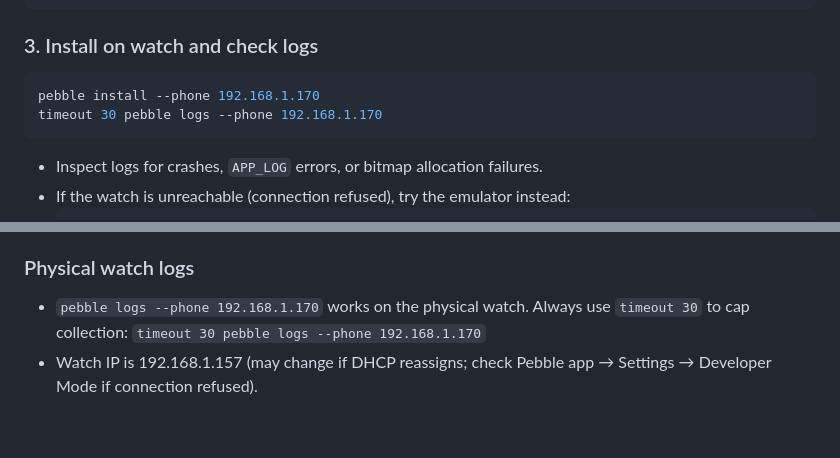
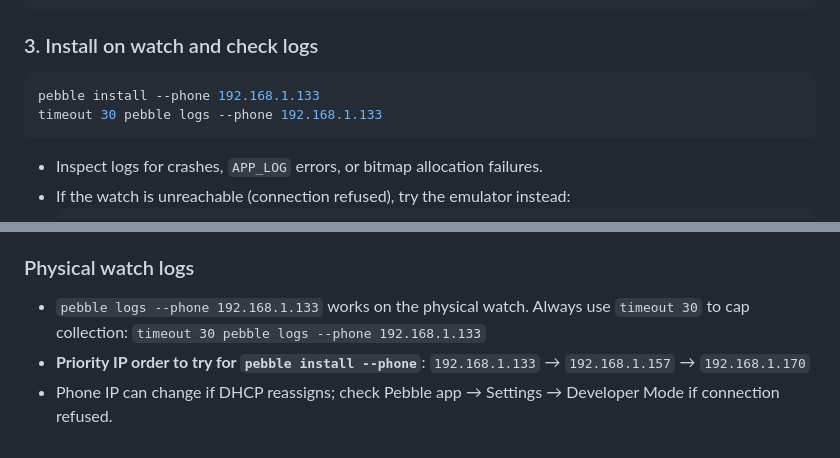
Before and after one commit to Sichroteph/Din-Clean-App, a Markdown page: .github/copilot-instructions.md, 2 parts joined by grey strips. Rendered like a GitHub page.

````diff
--- a/.github/copilot-instructions.md
+++ b/.github/copilot-instructions.md
@@ -20,8 +20,8 @@ git push origin main
 
 ### 3. Install on watch and check logs
 ```bash
-pebble install --phone 192.168.1.170
-timeout 30 pebble logs --phone 192.168.1.170
+pebble install --phone 192.168.1.133
+timeout 30 pebble logs --phone 192.168.1.133
 ```
 - Inspect logs for crashes, `APP_LOG` errors, or bitmap allocation failures.
 - If the watch is unreachable (connection refused), try the emulator instead:
@@ -94,5 +94,6 @@ git checkout main
 - To dismiss a menu window with UP/DOWN at boundary: attach a custom `ClickConfigProvider` to the window (not the MenuLayer), detect UP when `menu_layer_get_selected_index()` row == 0, and pop the window manually. Same for DOWN at last item.
 
 ### Physical watch logs
-- `pebble logs --phone 192.168.1.170` works on the physical watch. Always use `timeout 30` to cap collection: `timeout 30 pebble logs --phone 192.168.1.170`
-- Watch IP is 192.168.1.157 (may change if DHCP reassigns; check Pebble app → Settings → Developer Mode if connection refused).
+- `pebble logs --phone 192.168.1.133` works on the physical watch. Always use `timeout 30` to cap collection: `timeout 30 pebble logs --phone 192.168.1.133`
+- **Priority IP order to try for `pebble install --phone`**: `192.168.1.133` → `192.168.1.157` → `192.168.1.170`
+- Phone IP can change if DHCP reassigns; check Pebble app → Settings → Developer Mode if connection refused.
````
